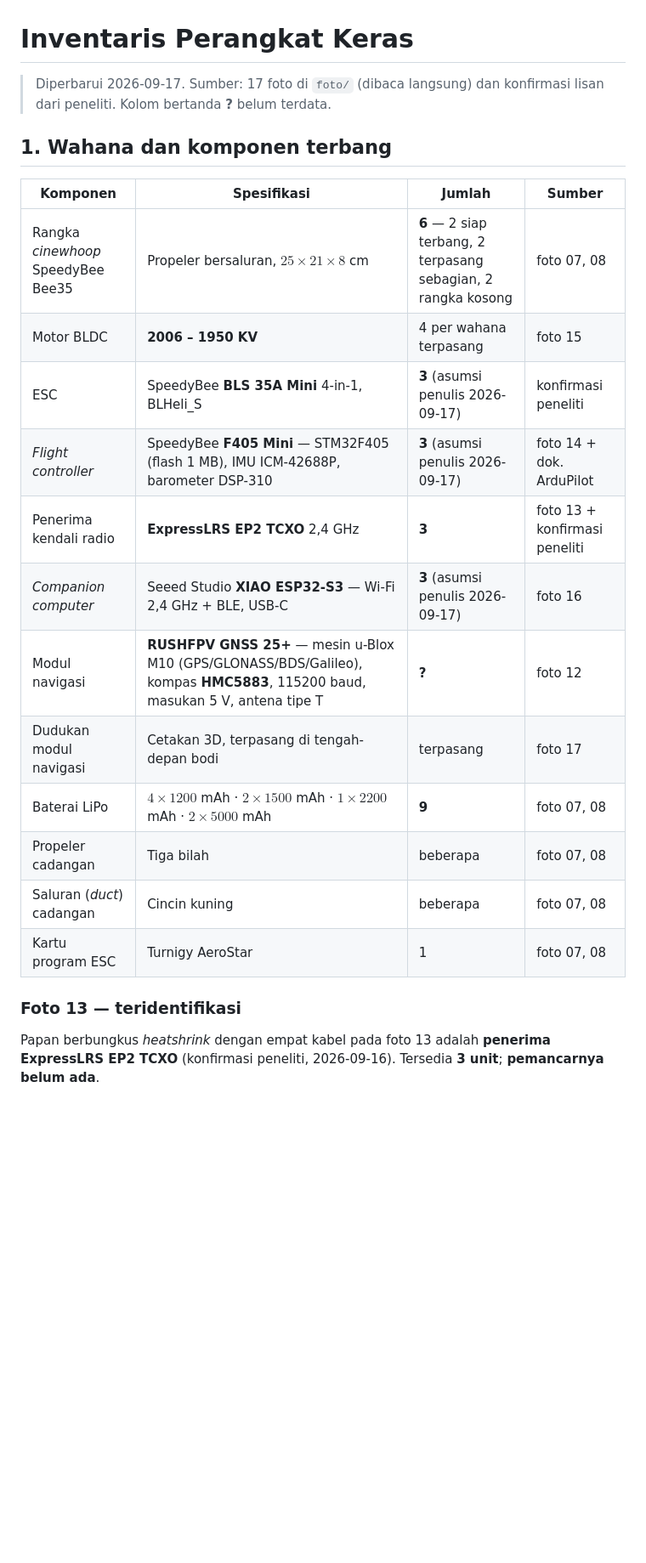
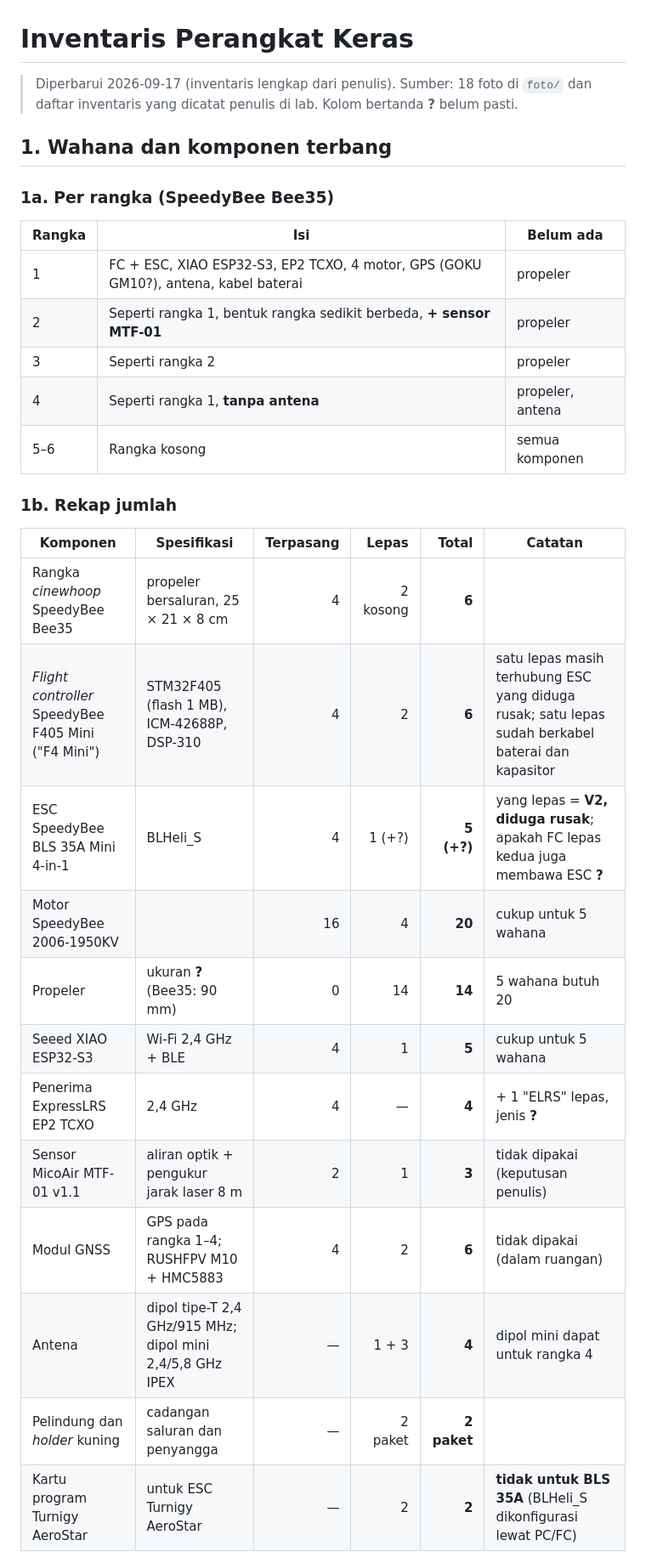
Before and after one commit to izmaherdian/tesis-swarm-quadcopter, a Markdown page: docs/lab/spesifikasi-hw.md, the part around one of its changes. Shown at 85% size. GitHub-like rendering; blank space fills up the shorter version.

```diff
--- a/docs/lab/spesifikasi-hw.md
+++ b/docs/lab/spesifikasi-hw.md
@@ -1,27 +1,34 @@
 # Inventaris Perangkat Keras
 
-> Diperbarui 2026-09-17. Sumber: 17 foto di `foto/` (dibaca langsung) dan
-> konfirmasi lisan dari peneliti. Kolom bertanda **?** belum terdata.
+> Diperbarui 2026-09-17 (inventaris lengkap dari penulis). Sumber: 18 foto di `foto/`
+> dan daftar inventaris yang dicatat penulis di lab. Kolom bertanda **?** belum pasti.
 
 ## 1. Wahana dan komponen terbang
 
-| Komponen | Spesifikasi | Jumlah | Sumber |
-|---|---|---|---|
-| Rangka *cinewhoop* SpeedyBee Bee35 | Propeler bersaluran, $25 \times 21 \times 8$ cm | **6** — 2 siap terbang, 2 terpasang sebagian, 2 rangka kosong | foto 07, 08 |
-| Motor BLDC | **2006 – 1950 KV** | 4 per wahana terpasang | foto 15 |
-| ESC | SpeedyBee **BLS 35A Mini** 4-in-1, BLHeli\_S | **3** (asumsi penulis 2026-09-17) | konfirmasi peneliti |
-| *Flight controller* | SpeedyBee **F405 Mini** — STM32F405 (flash 1 MB), IMU ICM-42688P, barometer DSP-310 | **3** (asumsi penulis 2026-09-17) | foto 14 + dok. ArduPilot |
-| Penerima kendali radio | **ExpressLRS EP2 TCXO** 2,4 GHz | **3** | foto 13 + konfirmasi peneliti |
-| *Companion computer* | Seeed Studio **XIAO ESP32-S3** — Wi-Fi 2,4 GHz + BLE, USB-C | **3** (asumsi penulis 2026-09-17) | foto 16 |
-| Modul navigasi | **RUSHFPV GNSS 25+** — mesin u-Blox M10 (GPS/GLONASS/BDS/Galileo), kompas **HMC5883**, 115200 baud, masukan 5 V, antena tipe T | **?** | foto 12 |
-| Dudukan modul navigasi | Cetakan 3D, terpasang di tengah-depan bodi | terpasang | foto 17 |
-| Baterai LiPo | $4 \times 1200$ mAh · $2 \times 1500$ mAh · $1 \times 2200$ mAh · $2 \times 5000$ mAh | **9** | foto 07, 08 |
-| Propeler cadangan | Tiga bilah | beberapa | foto 07, 08 |
-| Saluran (*duct*) cadangan | Cincin kuning | beberapa | foto 07, 08 |
-| Kartu program ESC | Turnigy AeroStar | 1 | foto 07, 08 |
+### 1a. Per rangka (SpeedyBee Bee35)
 
-### Foto 13 — teridentifikasi
+| Rangka | Isi | Belum ada |
+|---|---|---|
+| 1 | FC + ESC, XIAO ESP32-S3, EP2 TCXO, 4 motor, GPS (GOKU GM10?), antena, kabel baterai | propeler |
+| 2 | Seperti rangka 1, bentuk rangka sedikit berbeda, **+ sensor MTF-01** | propeler |
+| 3 | Seperti rangka 2 | propeler |
+| 4 | Seperti rangka 1, **tanpa antena** | propeler, antena |
+| 5–6 | Rangka kosong | semua komponen |
 
-Papan berbungkus *heatshrink* dengan empat kabel pada foto 13 adalah **penerima
-ExpressLRS EP2 TCXO** (konfirmasi peneliti, 2026-09-16). Tersedia **3 unit**;
-**pemancarnya belum ada**.
+### 1b. Rekap jumlah
+
+| Komponen | Spesifikasi | Terpasang | Lepas | Total | Catatan |
+|---|---|---:|---:|---:|---|
+| Rangka *cinewhoop* SpeedyBee Bee35 | propeler bersaluran, 25 × 21 × 8 cm | 4 | 2 kosong | **6** | |
+| *Flight controller* SpeedyBee F405 Mini ("F4 Mini") | STM32F405 (flash 1 MB), ICM-42688P, DSP-310 | 4 | 2 | **6** | satu lepas masih terhubung ESC yang diduga rusak; satu lepas sudah berkabel baterai dan kapasitor |
+| ESC SpeedyBee BLS 35A Mini 4-in-1 | BLHeli\_S | 4 | 1 (+?) | **5 (+?)** | yang lepas = **V2, diduga rusak**; apakah FC lepas kedua juga membawa ESC **?** |
+| Motor SpeedyBee 2006-1950KV | | 16 | 4 | **20** | cukup untuk 5 wahana |
+| Propeler | ukuran **?** (Bee35: 90 mm) | 0 | 14 | **14** | 5 wahana butuh 20 |
+| Seeed XIAO ESP32-S3 | Wi-Fi 2,4 GHz + BLE | 4 | 1 | **5** | cukup untuk 5 wahana |
+| Penerima ExpressLRS EP2 TCXO | 2,4 GHz | 4 | — | **4** | + 1 "ELRS" lepas, jenis **?** |
+| Sensor MicoAir MTF-01 v1.1 | aliran optik + pengukur jarak laser 8 m | 2 | 1 | **3** | tidak dipakai (keputusan penulis) |
+| Modul GNSS | GPS pada rangka 1–4; RUSHFPV M10 + HMC5883 | 4 | 2 | **6** | tidak dipakai (dalam ruangan) |
+| Antena | dipol tipe-T 2,4 GHz/915 MHz; dipol mini 2,4/5,8 GHz IPEX | — | 1 + 3 | **4** | dipol mini dapat untuk rangka 4 |
+| Pelindung dan *holder* kuning | cadangan saluran dan penyangga | — | 2 paket | **2 paket** | |
+| Kartu program Turnigy AeroStar | untuk ESC Turnigy AeroStar | — | 2 | **2** | **tidak untuk BLS 35A** (BLHeli\_S dikonfigurasi lewat PC/FC) |
+
```
Also changed, not shown: other parts of docs/lab/spesifikasi-hw.md (+16 -2 lines), docs/lab/analisis-baterai.md (added, +37 -0 lines).
